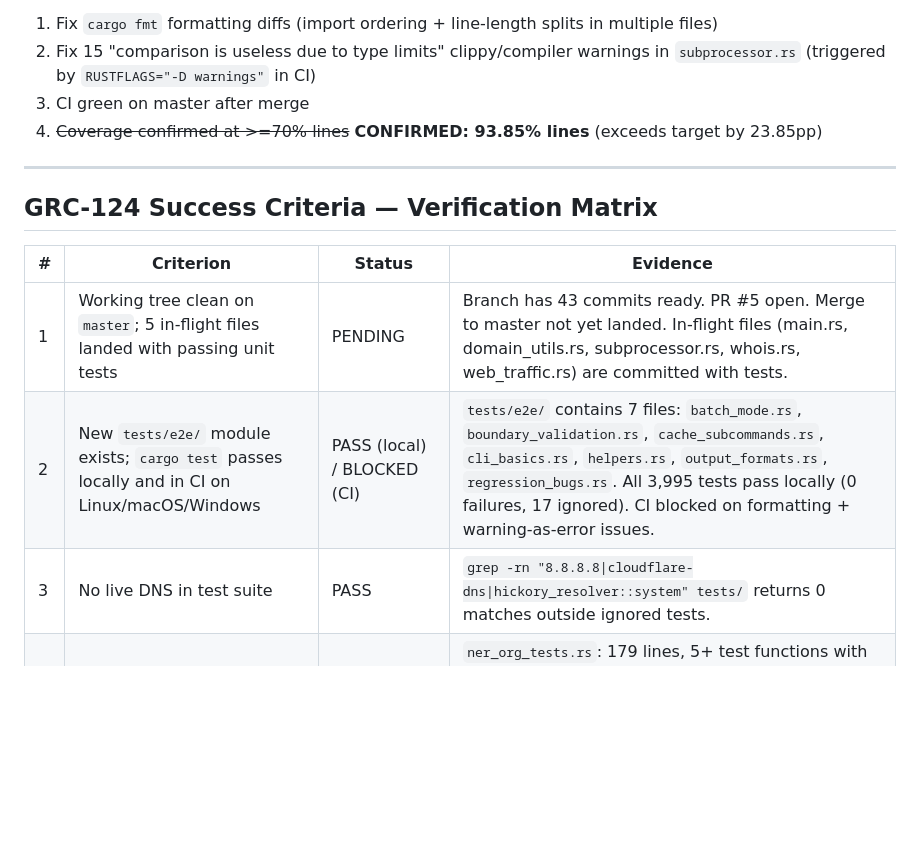
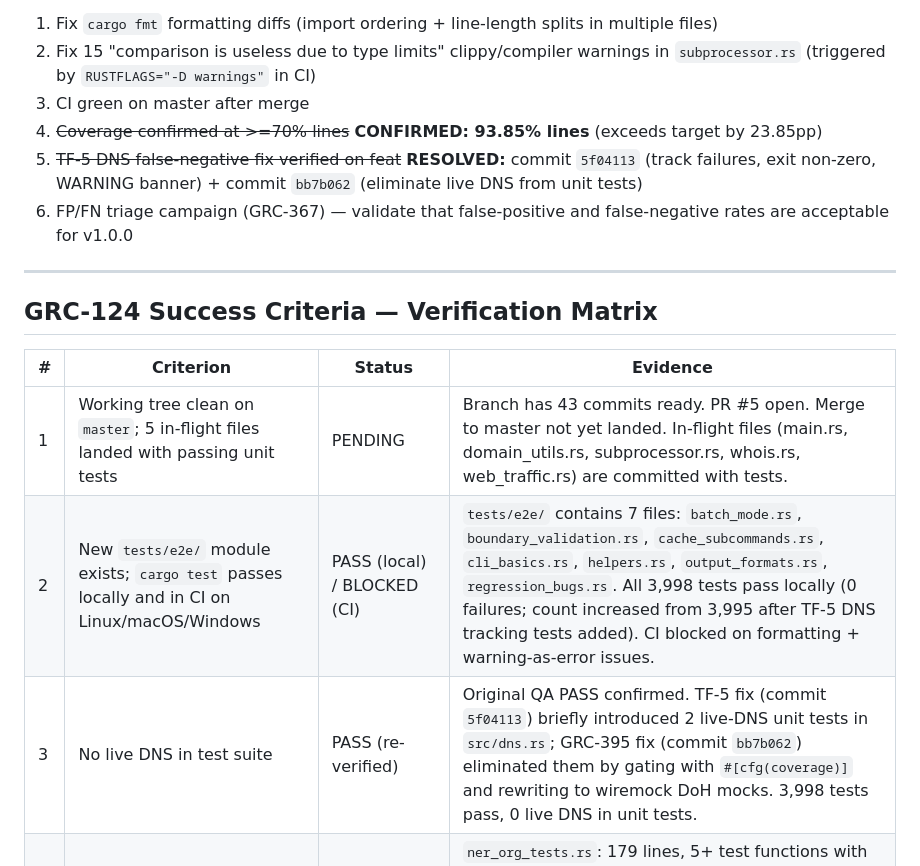
Before and after one commit to grcengineering/nthpartyfinder, a Markdown page: GO_NO_GO.md, the part around one of its changes. Drawn GitHub-style; blank space fills up the shorter version.

```diff
--- a/GO_NO_GO.md
+++ b/GO_NO_GO.md
@@ -20,6 +20,8 @@ The v1.0.0 release is ready to ship once two CI-blocking issues are fixed and th
 2. Fix 15 "comparison is useless due to type limits" clippy/compiler warnings in `subprocessor.rs` (triggered by `RUSTFLAGS="-D warnings"` in CI)
 3. CI green on master after merge
 4. ~~Coverage confirmed at >=70% lines~~ **CONFIRMED: 93.85% lines** (exceeds target by 23.85pp)
+5. ~~TF-5 DNS false-negative fix verified on feat~~ **RESOLVED:** commit `5f04113` (track failures, exit non-zero, WARNING banner) + commit `bb7b062` (eliminate live DNS from unit tests)
+6. FP/FN triage campaign (GRC-367) — validate that false-positive and false-negative rates are acceptable for v1.0.0
 
 ---
 
@@ -28,8 +30,8 @@ The v1.0.0 release is ready to ship once two CI-blocking issues are fixed and th
 | # | Criterion | Status | Evidence |
 |---|-----------|--------|----------|
 | 1 | Working tree clean on `master`; 5 in-flight files landed with passing unit tests | PENDING | Branch has 43 commits ready. PR #5 open. Merge to master not yet landed. In-flight files (main.rs, domain_utils.rs, subprocessor.rs, whois.rs, web_traffic.rs) are committed with tests. |
-| 2 | New `tests/e2e/` module exists; `cargo test` passes locally and in CI on Linux/macOS/Windows | PASS (local) / BLOCKED (CI) | `tests/e2e/` contains 7 files: `batch_mode.rs`, `boundary_validation.rs`, `cache_subcommands.rs`, `cli_basics.rs`, `helpers.rs`, `output_formats.rs`, `regression_bugs.rs`. All 3,995 tests pass locally (0 failures, 17 ignored). CI blocked on formatting + warning-as-error issues. |
-| 3 | No live DNS in test suite | PASS | `grep -rn "8.8.8.8\|cloudflare-dns\|hickory_resolver::system" tests/` returns 0 matches outside ignored tests. |
+| 2 | New `tests/e2e/` module exists; `cargo test` passes locally and in CI on Linux/macOS/Windows | PASS (local) / BLOCKED (CI) | `tests/e2e/` contains 7 files: `batch_mode.rs`, `boundary_validation.rs`, `cache_subcommands.rs`, `cli_basics.rs`, `helpers.rs`, `output_formats.rs`, `regression_bugs.rs`. All 3,998 tests pass locally (0 failures; count increased from 3,995 after TF-5 DNS tracking tests added). CI blocked on formatting + warning-as-error issues. |
+| 3 | No live DNS in test suite | PASS (re-verified) | Original QA PASS confirmed. TF-5 fix (commit `5f04113`) briefly introduced 2 live-DNS unit tests in `src/dns.rs`; GRC-395 fix (commit `bb7b062`) eliminated them by gating with `#[cfg(coverage)]` and rewriting to wiremock DoH mocks. 3,998 tests pass, 0 live DNS in unit tests. |
 | 4 | Three previously-empty test stubs have meaningful coverage | PASS | `ner_org_tests.rs`: 179 lines, 5+ test functions with skip-if-missing-model harness. `web_org_integration_tests.rs`: 205 lines, 8 tests (5 active, 3 ignored for network). `subprocessor_integration_tests.rs`: 277 lines, full analyzer + extraction tests. |
 | 5 | Regression tests for BUG-006, BUG-011, BUG-012 present and passing | PASS | `tests/regression_bug_tests.rs`: BUG-006 (line 611, registry operator rejection), BUG-011 (line 640, social media filtering + line 676, active loads still detected). `tests/e2e/regression_bugs.rs`: BUG-012 (line 5, help text; line 15, dns-only disables non-DNS discovery). All passing. |
 | 6 | CI green on `master` and representative PR — Linux, macOS, Windows — with NER cache hit and coverage gate >=70% | BLOCKED | PR #5 CI failed: (a) `cargo fmt -- --check` formatting diffs in analysis.rs, subprocessor.rs, dep_check.rs, and others; (b) 15 "comparison is useless due to type limits" errors in subprocessor.rs (e.g., `assert!(vendors.len() >= 0)` — usize is always >= 0, treated as error by `-D warnings`). Both are mechanical fixes. Coverage gate and OS matrix not yet validated. |
```
Also changed, not shown: other parts of GO_NO_GO.md (+50 -0 lines).
